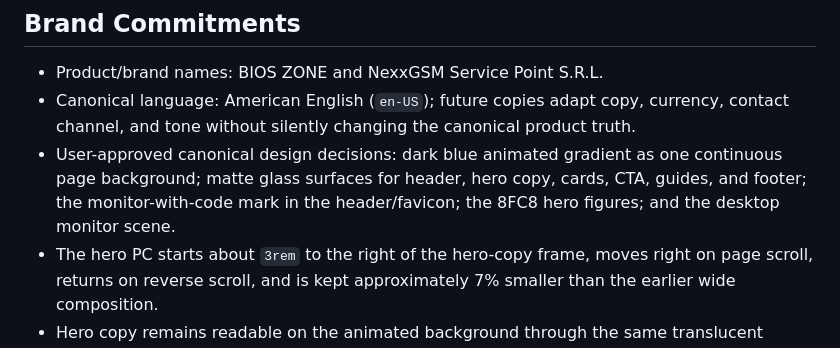
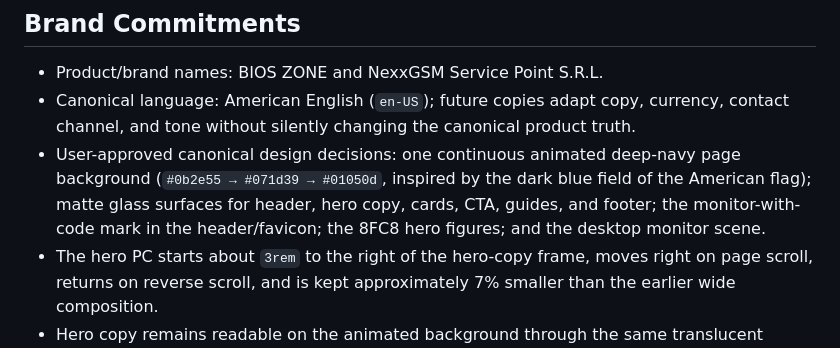
Before and after one commit to vaoferi/nexxgsm-design, a Markdown page: PRODUCT.md, the part around the change. Rendered like a GitHub page.

Commit message:
docs: record canonical navy palette

```diff
--- a/PRODUCT.md
+++ b/PRODUCT.md
@@ -45,7 +45,7 @@ The landing combines a short product choice, Dell-specific password triage, and
 
 - Product/brand names: BIOS ZONE and NexxGSM Service Point S.R.L.
 - Canonical language: American English (`en-US`); future copies adapt copy, currency, contact channel, and tone without silently changing the canonical product truth.
-- User-approved canonical design decisions: dark blue animated gradient as one continuous page background; matte glass surfaces for header, hero copy, cards, CTA, guides, and footer; the monitor-with-code mark in the header/favicon; the 8FC8 hero figures; and the desktop monitor scene.
+- User-approved canonical design decisions: one continuous animated deep-navy page background (`#0b2e55 → #071d39 → #01050d`, inspired by the dark blue field of the American flag); matte glass surfaces for header, hero copy, cards, CTA, guides, and footer; the monitor-with-code mark in the header/favicon; the 8FC8 hero figures; and the desktop monitor scene.
 - The hero PC starts about `3rem` to the right of the hero-copy frame, moves right on page scroll, returns on reverse scroll, and is kept approximately 7% smaller than the earlier wide composition.
 - Hero copy remains readable on the animated background through the same translucent treatment as the Telegram button; the PC itself is not darkened when the page background is adjusted.
 - The 8 figures use a restrained breathing range around 15%→20%; motion must stop under `prefers-reduced-motion`.
```
